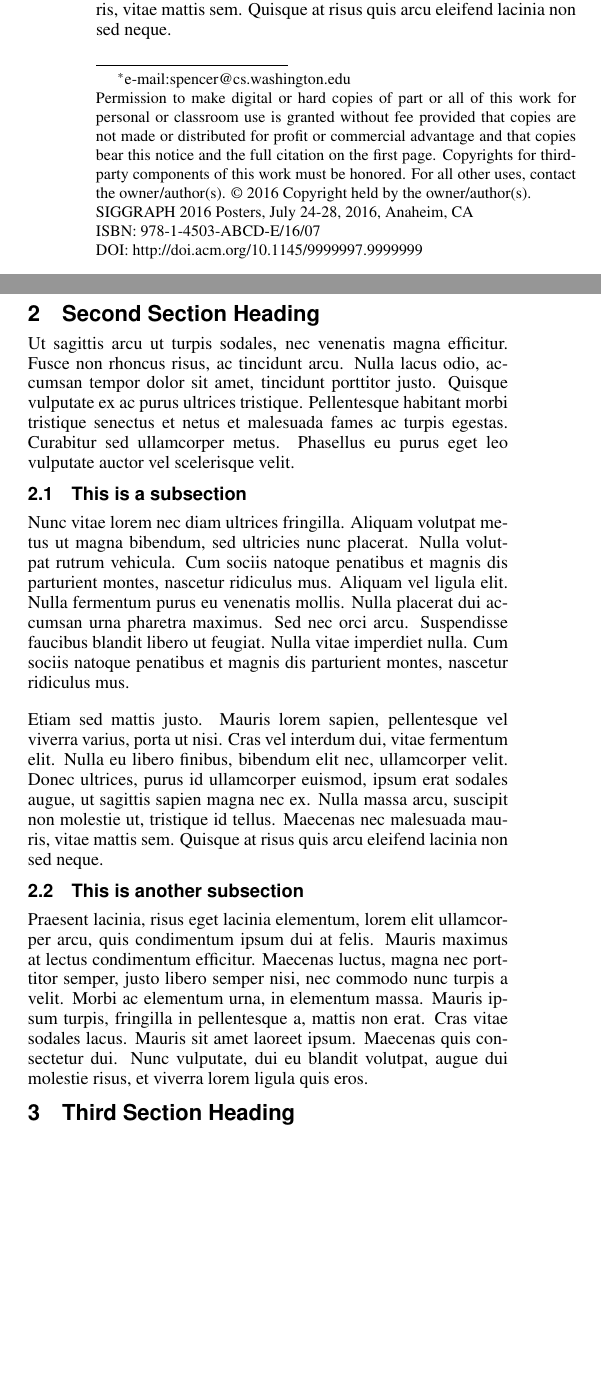
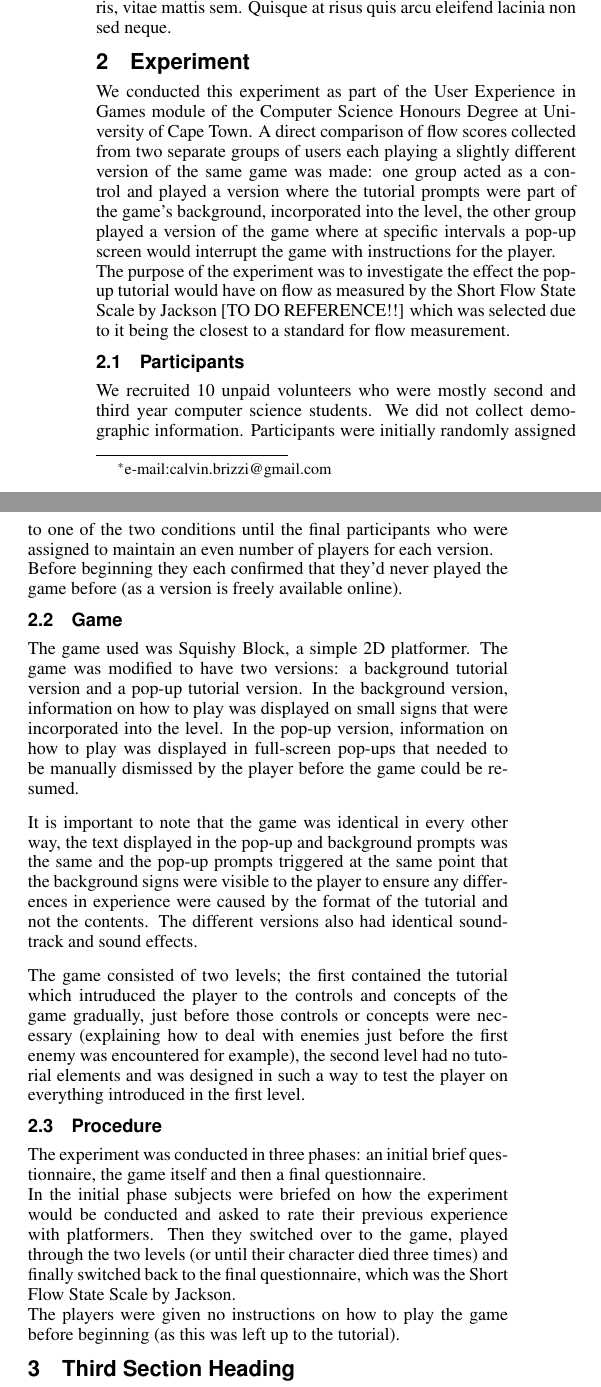
Before and after one commit to calvin-brizzi/uxg, a LaTeX problem sheet (brzcal001-UXG-Exam.tex): two parts of the columns of page 1 of 2, joined at a grey line, cut so that both start at the same text, the shorter picture padded with empty space. Compiled offline with pdfLaTeX.

Commit message:
Initial draft of Abstract and Experiment done

```diff
--- a/brzcal001-UXG-Exam.tex
+++ b/brzcal001-UXG-Exam.tex
@@ -51,9 +51,9 @@
 %%%    - conference date and location
 %%% The "\isbn" field includes the year and month after the article ISBN.
 
-\conferenceinfo{SIGGRAPH 2016 Posters}{July 24-28, 2016, Anaheim, CA}
-\isbn{978-1-4503-ABCD-E/16/07}
-\doi{http://doi.acm.org/10.1145/9999997.9999999}
+%\conferenceinfo{SIGGRAPH 2016 Posters}{July 24-28, 2016, Anaheim, CA}
+%\isbn{978-1-4503-ABCD-E/16/07}
+%\doi{http://doi.acm.org/10.1145/9999997.9999999}
 
 \begin{document}
 
@@ -86,3 +73,4 @@ specifications.
+The results, while not statistically significant, suggest that pop-up tutorials may have a positive effect on flow but further studies with a larger experiment size are needed.
 
 \end{abstract}
 
@@ -143,19 +125,30 @@ Ut sagittis arcu ut turpis sodales, nec venenatis magna efficitur. Fusce non rho
 
 Etiam sed mattis justo. Mauris lorem sapien, pellentesque vel viverra varius, porta ut nisi. Cras vel interdum dui, vitae fermentum elit. Nulla eu libero finibus, bibendum elit nec, ullamcorper velit. Donec ultrices, purus id ullamcorper euismod, ipsum erat sodales augue, ut sagittis sapien magna nec ex. Nulla massa arcu, suscipit non molestie ut, tristique id tellus. Maecenas nec malesuada mauris, vitae mattis sem. Quisque at risus quis arcu eleifend lacinia non sed neque.
 
-\section{Second Section Heading}
+\section{Experiment}
 
-Ut sagittis arcu ut turpis sodales, nec venenatis magna efficitur. Fusce non rhoncus risus, ac tincidunt arcu. Nulla lacus odio, accumsan tempor dolor sit amet, tincidunt porttitor justo. Quisque vulputate ex ac purus ultrices tristique. Pellentesque habitant morbi tristique senectus et netus et malesuada fames ac turpis egestas. Curabitur sed ullamcorper metus. Phasellus eu purus eget leo vulputate auctor vel scelerisque velit.
+We conducted this experiment as part of the User Experience in Games module of the Computer Science Honours Degree at University of Cape Town. A direct comparison of flow scores collected from two separate groups of users each playing a slightly different version of the same game was made: one group acted as a control and played a version where the tutorial prompts were part of the game's background, incorporated into the level, the other group played a version of the game where at specific intervals a pop-up screen would interrupt the game with instructions for the player.\\
+The purpose of the experiment was to investigate the effect the pop-up tutorial would have on flow as measured by the Short Flow State Scale by Jackson [TO DO REFERENCE!!] which was selected due to it being the closest to a standard for flow measurement.
 
-\subsection{This is a subsection}
+\subsection{Participants}
 
-Nunc vitae lorem nec diam ultrices fringilla. Aliquam volutpat metus ut magna bibendum, sed ultricies nunc placerat. Nulla volutpat rutrum vehicula. Cum sociis natoque penatibus et magnis dis parturient montes, nascetur ridiculus mus. Aliquam vel ligula elit. Nulla fermentum purus eu venenatis mollis. Nulla placerat dui accumsan urna pharetra maximus. Sed nec orci arcu. Suspendisse faucibus blandit libero ut feugiat. Nulla vitae imperdiet nulla. Cum sociis natoque penatibus et magnis dis parturient montes, nascetur ridiculus mus.
+We recruited 10 unpaid volunteers who were mostly second and third year computer science students. We did not collect demographic information. Participants were initially randomly assigned to one of the two conditions until the final participants who were assigned to maintain an even number of players for each version.\\
+Before beginning they each confirmed that they'd never played the game before (as a version is freely available online).
 
-Etiam sed mattis justo. Mauris lorem sapien, pellentesque vel viverra varius, porta ut nisi. Cras vel interdum dui, vitae fermentum elit. Nulla eu libero finibus, bibendum elit nec, ullamcorper velit. Donec ultrices, purus id ullamcorper euismod, ipsum erat sodales augue, ut sagittis sapien magna nec ex. Nulla massa arcu, suscipit non molestie ut, tristique id tellus. Maecenas nec malesuada mauris, vitae mattis sem. Quisque at risus quis arcu eleifend lacinia non sed neque.
+\subsection{Game}
 
-\subsection{This is another subsection}
+The game used was Squishy Block, a simple 2D platformer. The game was modified to have two versions: a background tutorial version and a pop-up tutorial version.
+In the background version, information on how to play was displayed on small signs that were incorporated into the level. In the pop-up version, information on how to play was displayed in full-screen pop-ups that needed to be manually dismissed by the player before the game could be resumed.
 
-Praesent lacinia, risus eget lacinia elementum, lorem elit ullamcorper arcu, quis condimentum ipsum dui at felis. Mauris maximus at lectus condimentum efficitur. Maecenas luctus, magna nec porttitor semper, justo libero semper nisi, nec commodo nunc turpis a velit. Morbi ac elementum urna, in elementum massa. Mauris ipsum turpis, fringilla in pellentesque a, mattis non erat. Cras vitae sodales lacus. Mauris sit amet laoreet ipsum. Maecenas quis consectetur dui. Nunc vulputate, dui eu blandit volutpat, augue dui molestie risus, et viverra lorem ligula quis eros.
+It is important to note that the game was identical in every other way, the text displayed in the pop-up and background prompts was the same and the pop-up prompts triggered at the same point that the background signs were visible to the player to ensure any differences in experience were caused by the format of the tutorial and not the contents. The different versions also had identical soundtrack and sound effects.
+
+The game consisted of two levels; the first contained the tutorial which intruduced the player to the controls and concepts of the game gradually, just before those controls or concepts were necessary (explaining how to deal with enemies just before the first enemy was encountered for example), the second level had no tutorial elements and was designed in such a way to test the player on everything introduced in the first level.
+
+\subsection{Procedure}
+The experiment was conducted in three phases: an initial brief questionnaire, the game itself and then a final questionnaire.\\
+In the initial phase subjects were briefed on how the experiment would be conducted and asked to rate their previous experience with platformers. Then they switched over to the game, played through the two levels (or until their character died three times) and finally switched back to the final questionnaire, which was the Short Flow State Scale by Jackson.\\
+The players were given no instructions on how to play the game before beginning (as this was left up to the tutorial).
+
 
 %\begin{figure}[ht]
 %  \centering
```
Also changed, not shown: brzcal001-UXG-Exam.tex (43 more changed lines).
